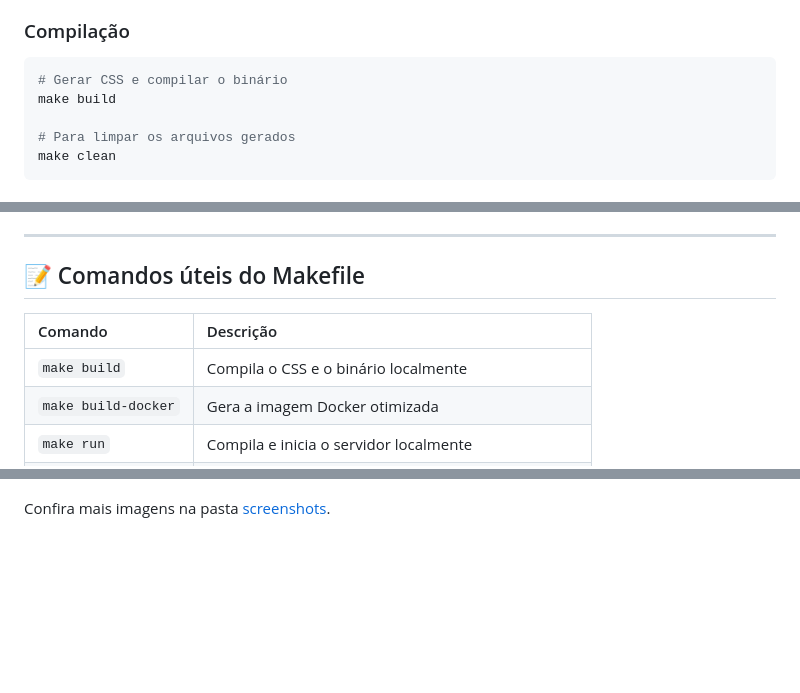
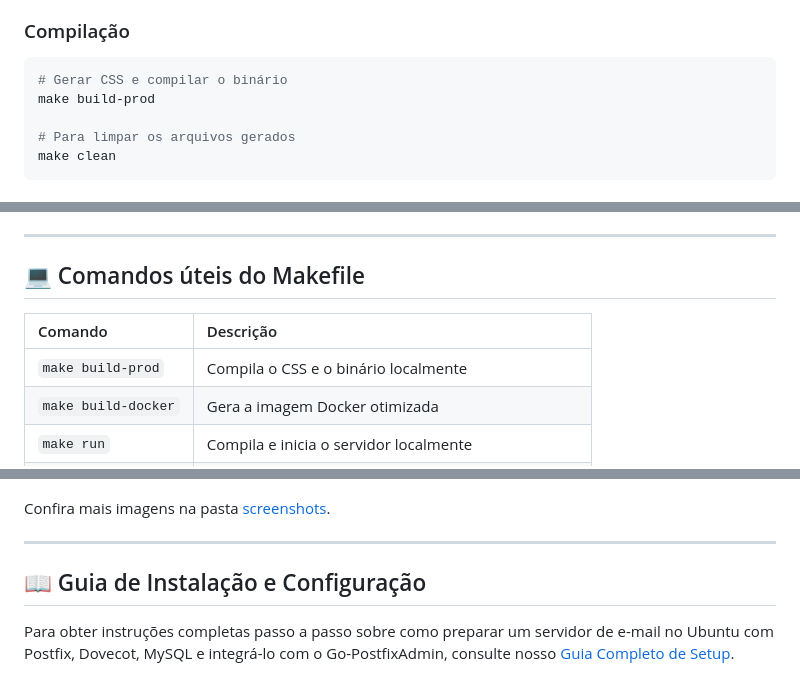
Before and after one commit to jniltinho/go-postfixadmin, a Markdown page: README.md, 3 parts joined by grey strips. GitHub-like rendering; blank space fills up the shorter version.

Commit message:
docs: Update build command references, refine section titles, and add installation guide.

````diff
--- a/README.md
+++ b/README.md
@@ -52,7 +52,7 @@ npm install
 ### Compilação
 ```bash
 # Gerar CSS e compilar o binário
-make build
+make build-prod
 
 # Para limpar os arquivos gerados
 make clean
@@ -187,11 +187,11 @@ Outras flags disponíveis para `admin`:
 
 ---
 
-## 📝 Comandos úteis do Makefile
+## 💻 Comandos úteis do Makefile
 
 | Comando | Descrição |
 | :--- | :--- |
-| `make build` | Compila o CSS e o binário localmente |
+| `make build-prod` | Compila o CSS e o binário localmente |
 | `make build-docker` | Gera a imagem Docker otimizada |
 | `make run` | Compila e inicia o servidor localmente |
 | `make watch-css` | Inicia o watcher do Tailwind para desenvolvimento UI |
@@ -206,3 +206,9 @@ Outras flags disponíveis para `admin`:
 ![Go-Postfixadmin Login Screen](DOCUMENTS/screenshots/postfixadmin_01.png)
 
 Confira mais imagens na pasta [screenshots](DOCUMENTS/screenshots).
+
+---
+
+## 📖 Guia de Instalação e Configuração
+
+Para obter instruções completas passo a passo sobre como preparar um servidor de e-mail no Ubuntu com Postfix, Dovecot, MySQL e integrá-lo com o Go-PostfixAdmin, consulte nosso [Guia Completo de Setup](DOCUMENTS/setup/README.md).
````
Also changed, not shown: other parts of README.md (+1 -1 lines).
